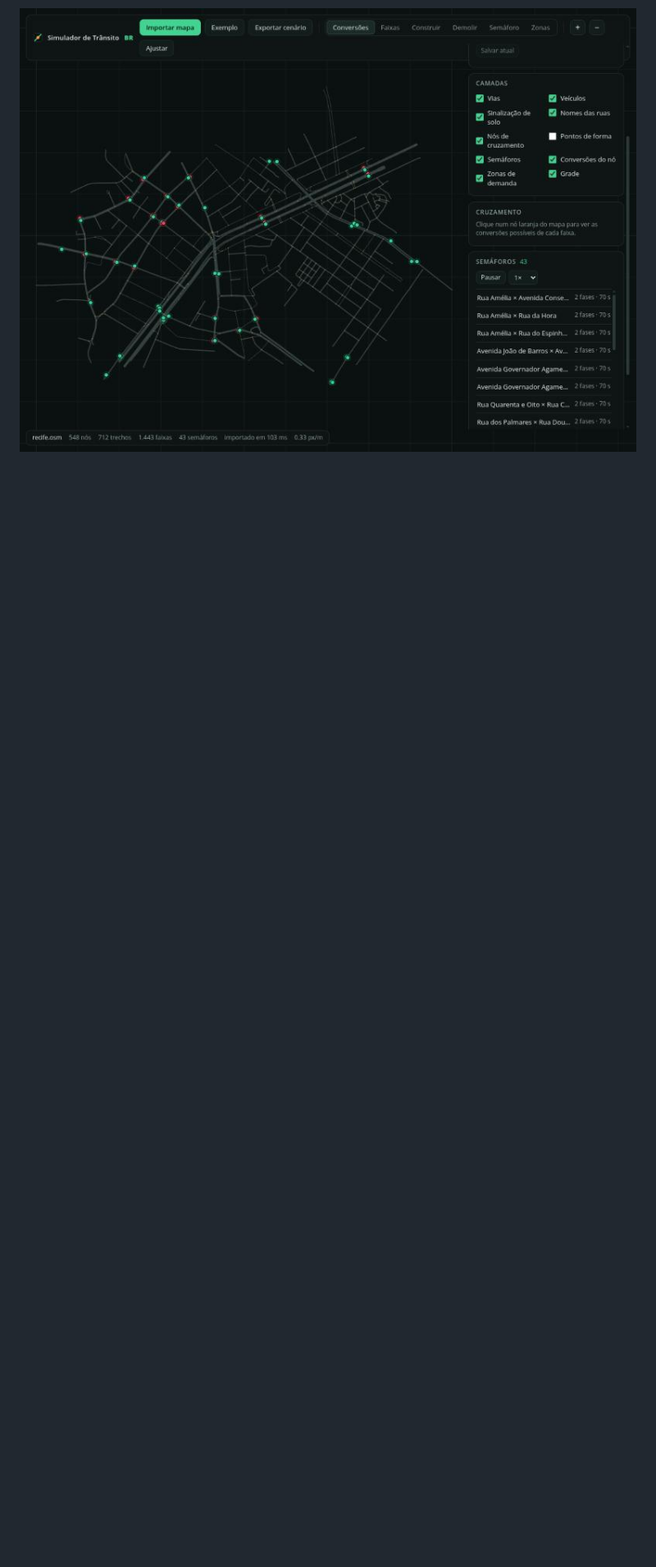
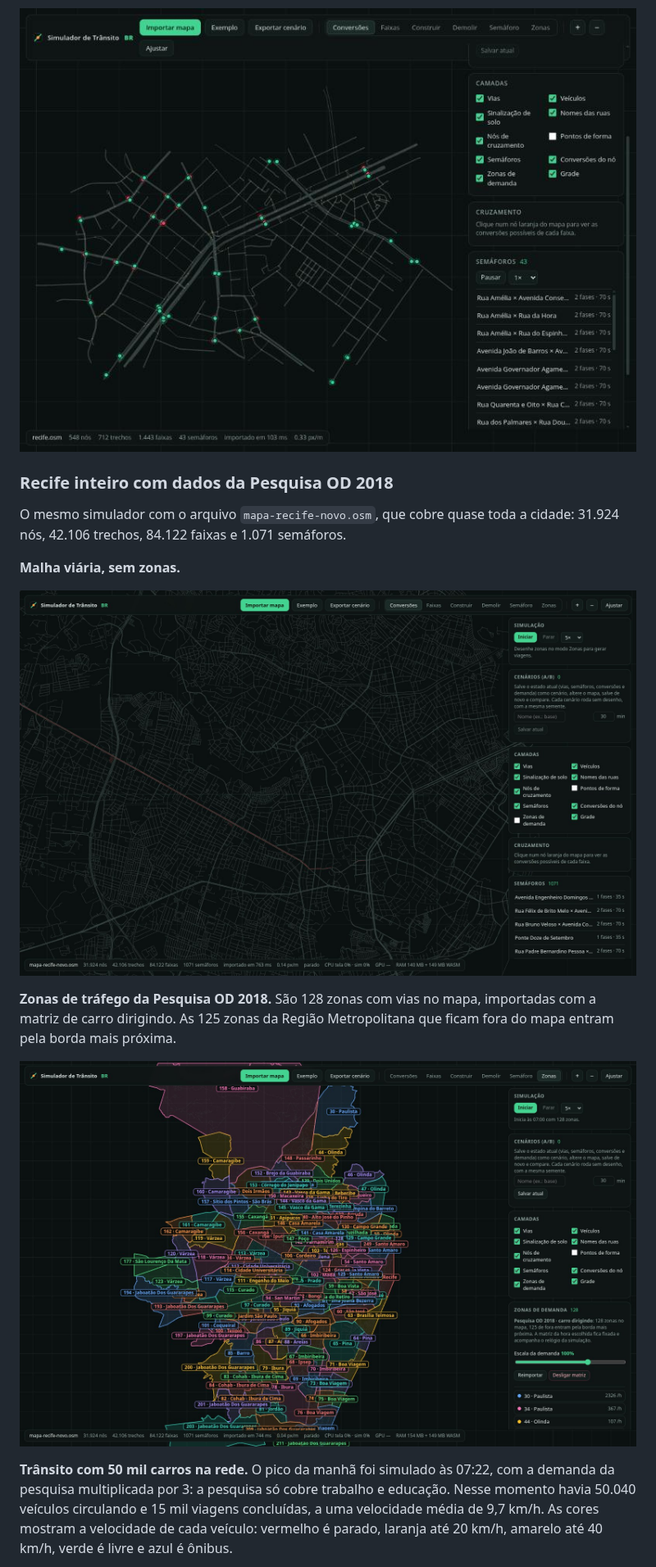
Before and after one commit to VitorMendonca62/simulador-transito-br, a Markdown page: README.md, the part around one of its changes. Shown at 82% size. Drawn GitHub-style; pictures changed too: docs/img/recife-novo-mapa.jpg (added), docs/img/recife-novo-zonas.jpg (added); blank space fills up the shorter version.

Commit message:
docs: fotos do Recife inteiro com zonas OD 2018 e 50 mil veículos
Co-Authored-By: Claude Opus 5.5 <noreply@anthropic.com>

```diff
--- a/README.md
+++ b/README.md
@@ -5,3 +5,18 @@ Simulador de trânsito no navegador, com comportamento brasileiro, para gerentes
 As imagens abaixo usam um recorte real do **Recife** (centro, região da Av. Agamenon Magalhães) importado do OpenStreetMap: 548 nós, 712 trechos, 1.443 faixas e 43 semáforos.
 
 ![Mapa do Recife importado](docs/img/recife-mapa.jpg)
+
+### Recife inteiro com dados da Pesquisa OD 2018
+
+O mesmo simulador com o arquivo `mapa-recife-novo.osm`, que cobre quase toda a cidade: 31.924 nós, 42.106 trechos, 84.122 faixas e 1.071 semáforos.
+
+**Malha viária, sem zonas.**
+
+![Malha viária do Recife](docs/img/recife-novo-mapa.jpg)
+
+**Zonas de tráfego da Pesquisa OD 2018.** São 128 zonas com vias no mapa, importadas com a matriz de carro dirigindo. As 125 zonas da Região Metropolitana que ficam fora do mapa entram pela borda mais próxima.
+
+![Zonas da Pesquisa OD 2018](docs/img/recife-novo-zonas.jpg)
+
+**Trânsito com 50 mil carros na rede.** O pico da manhã foi simulado às 07:22, com a demanda da pesquisa multiplicada por 3: a pesquisa só cobre trabalho e educação. Nesse momento havia 50.040 veículos circulando e 15 mil viagens concluídas, a uma velocidade média de 9,7 km/h. As cores mostram a velocidade de cada veículo: vermelho é parado, laranja até 20 km/h, amarelo até 40 km/h, verde é livre e azul é ônibus.
+
```
Also changed, not shown: other parts of README.md (+3 -0 lines), docs/img/recife-novo-simulacao-zoom.jpg (added), docs/img/recife-novo-simulacao.jpg (added).
